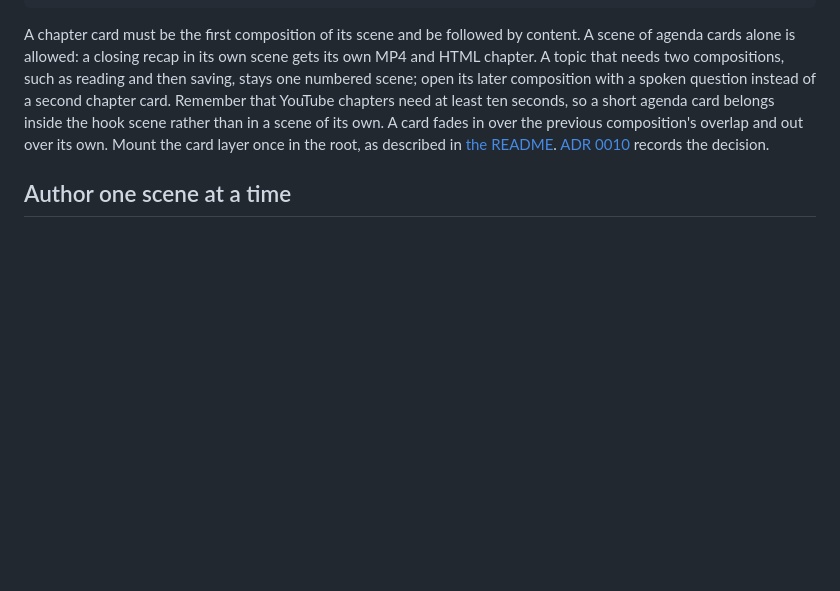
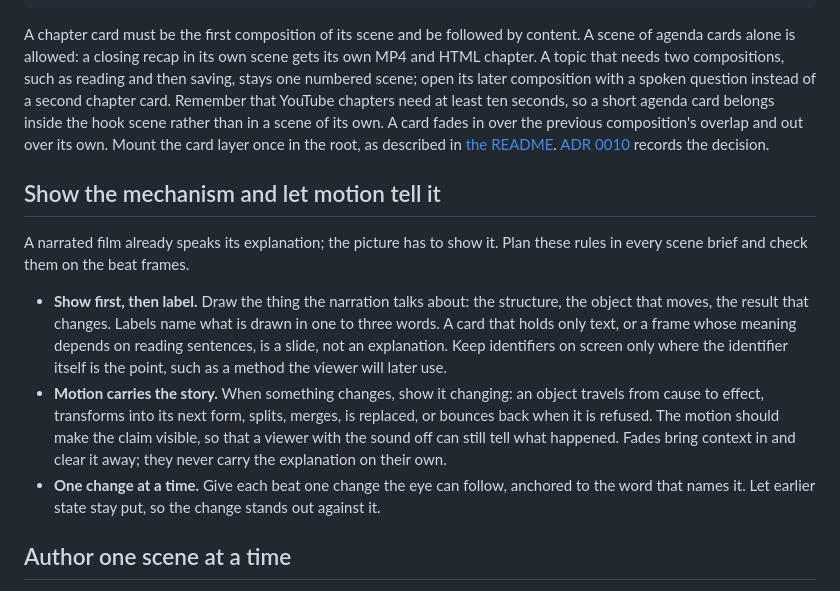
Before and after one commit to mbackschat/explainery-core, a Markdown page: docs/authoring.md, the part around the change. Rendered like a GitHub page; blank space fills up the shorter version.

Commit message:
docs(authoring): show the mechanism and let motion carry each change
Films drifted toward text cards and fade-ins, which state a claim without showing it; a narrated film needs the picture to demonstrate what the voice says.

````diff
--- a/docs/authoring.md
+++ b/docs/authoring.md
@@ -59,6 +59,14 @@ A chapter card shows the scene's number and title, its question and the roadmap,
 ```
 
 A chapter card must be the first composition of its scene and be followed by content. A scene of agenda cards alone is allowed: a closing recap in its own scene gets its own MP4 and HTML chapter. A topic that needs two compositions, such as reading and then saving, stays one numbered scene; open its later composition with a spoken question instead of a second chapter card. Remember that YouTube chapters need at least ten seconds, so a short agenda card belongs inside the hook scene rather than in a scene of its own. A card fades in over the previous composition's overlap and out over its own. Mount the card layer once in the root, as described in [the README](../README.md#add-chapter-and-agenda-cards). [ADR 0010](adr/0010-presentation-structure-and-cards.md) records the decision.
+
+## Show the mechanism and let motion tell it
+
+A narrated film already speaks its explanation; the picture has to show it. Plan these rules in every scene brief and check them on the beat frames.
+
+- **Show first, then label.** Draw the thing the narration talks about: the structure, the object that moves, the result that changes. Labels name what is drawn in one to three words. A card that holds only text, or a frame whose meaning depends on reading sentences, is a slide, not an explanation. Keep identifiers on screen only where the identifier itself is the point, such as a method the viewer will later use.
+- **Motion carries the story.** When something changes, show it changing: an object travels from cause to effect, transforms into its next form, splits, merges, is replaced, or bounces back when it is refused. The motion should make the claim visible, so that a viewer with the sound off can still tell what happened. Fades bring context in and clear it away; they never carry the explanation on their own.
+- **One change at a time.** Give each beat one change the eye can follow, anchored to the word that names it. Let earlier state stay put, so the change stands out against it.
 
 ## Author one scene at a time
 
````
Also changed, not shown: CLAUDE.md (+1 -1 lines).
